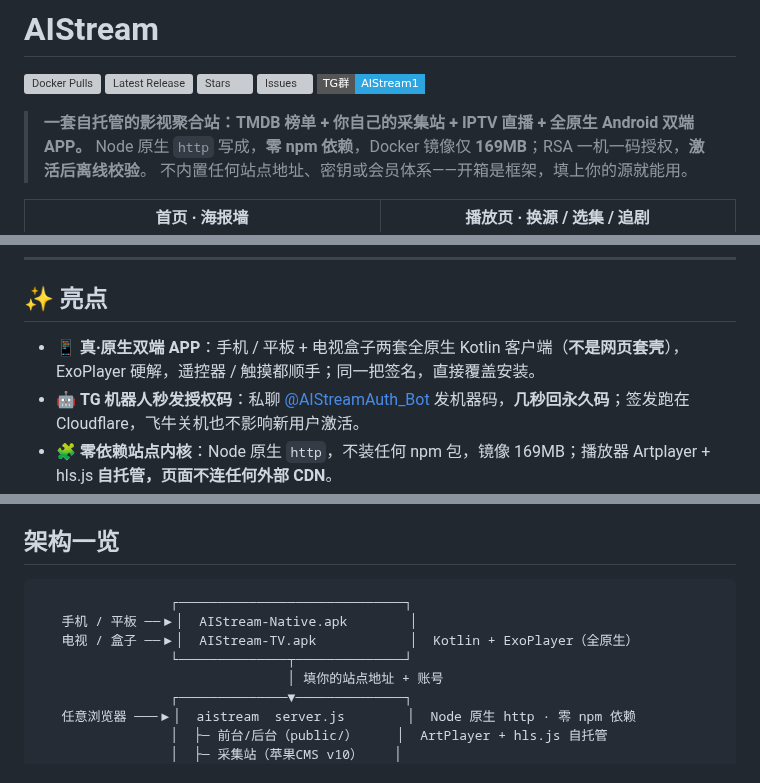
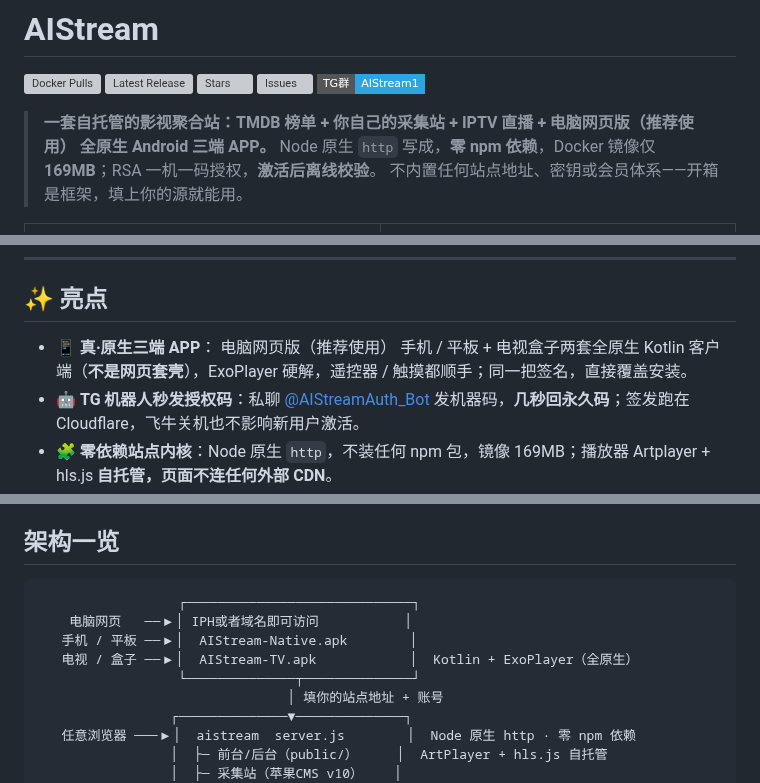
Before and after one commit to xiaolurenya/AIStream, a Markdown page: README.md, 3 parts joined by grey strips. Drawn GitHub-style; badges without logos; grey boxes are pictures that could not be loaded.

````diff
--- a/README.md
+++ b/README.md
@@ -6,7 +6,7 @@
 ![Issues](https://img.shields.io/github/issues/xiaolurenya/AIStream?style=flat-square&logo=github&label=Issues)
 ![TG Group](https://img.shields.io/badge/TG%E7%BE%A4-AIStream1-2CA5E0?style=flat-square&logo=telegram&logoColor=white)
 
-> **一套自托管的影视聚合站：TMDB 榜单 + 你自己的采集站 + IPTV 直播 + 全原生 Android 双端 APP。**
+> **一套自托管的影视聚合站：TMDB 榜单 + 你自己的采集站 + IPTV 直播 + 电脑网页版（推荐使用） 全原生 Android 三端 APP。**
 > Node 原生 `http` 写成，**零 npm 依赖**，Docker 镜像仅 **169MB**；RSA 一机一码授权，**激活后离线校验**。
 > 不内置任何站点地址、密钥或会员体系——开箱是框架，填上你的源就能用。
 
@@ -31,7 +31,7 @@
 
 ## ✨ 亮点
 
-- 📱 **真·原生双端 APP**：手机 / 平板 + 电视盒子两套全原生 Kotlin 客户端（**不是网页套壳**），ExoPlayer 硬解，遥控器 / 触摸都顺手；同一把签名，直接覆盖安装。
+- 📱 **真·原生三端 APP**： 电脑网页版（推荐使用） 手机 / 平板 + 电视盒子两套全原生 Kotlin 客户端（**不是网页套壳**），ExoPlayer 硬解，遥控器 / 触摸都顺手；同一把签名，直接覆盖安装。
 - 🤖 **TG 机器人秒发授权码**：私聊 [@AIStreamAuth_Bot](https://t.me/AIStreamAuth_Bot) 发机器码，**几秒回永久码**；签发跑在 Cloudflare，飞牛关机也不影响新用户激活。
 - 🧩 **零依赖站点内核**：Node 原生 `http`，不装任何 npm 包，镜像 169MB；播放器 Artplayer + hls.js **自托管，页面不连任何外部 CDN**。
 - 🔀 **智能换源**：解析线路优先 + 跨站切换的换源面板；官方 + 采集线路合并去重，官方线路排前带 ★。
@@ -47,10 +47,11 @@
 ## 架构一览
 
 ```
-                 ┌─────────────────────────────┐
+                  ┌─────────────────────────────┐
+    电脑网页   ──▶│ IPH或者域名即可访问           │
    手机 / 平板 ──▶│  AIStream-Native.apk        │
    电视 / 盒子 ──▶│  AIStream-TV.apk            │  Kotlin + ExoPlayer（全原生）
-                 └──────────────┬──────────────┘
+                  └──────────────┬──────────────┘
                                 │ 填你的站点地址 + 账号
                  ┌──────────────▼──────────────┐
    任意浏览器 ───▶│  aistream  server.js        │  Node 原生 http · 零 npm 依赖
````
